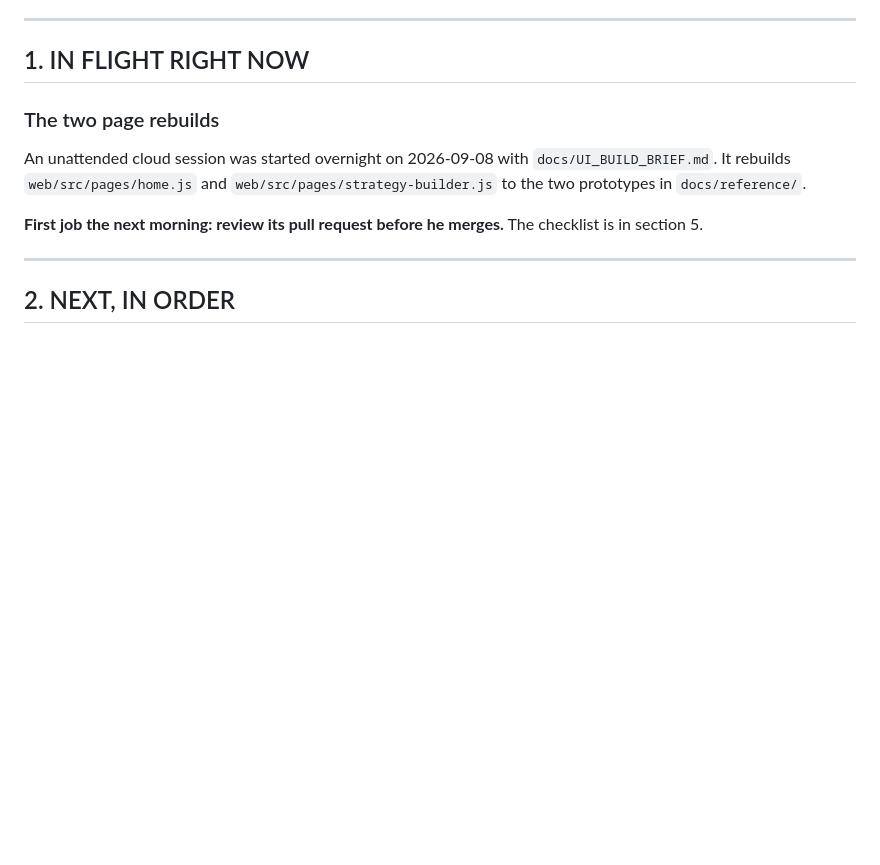
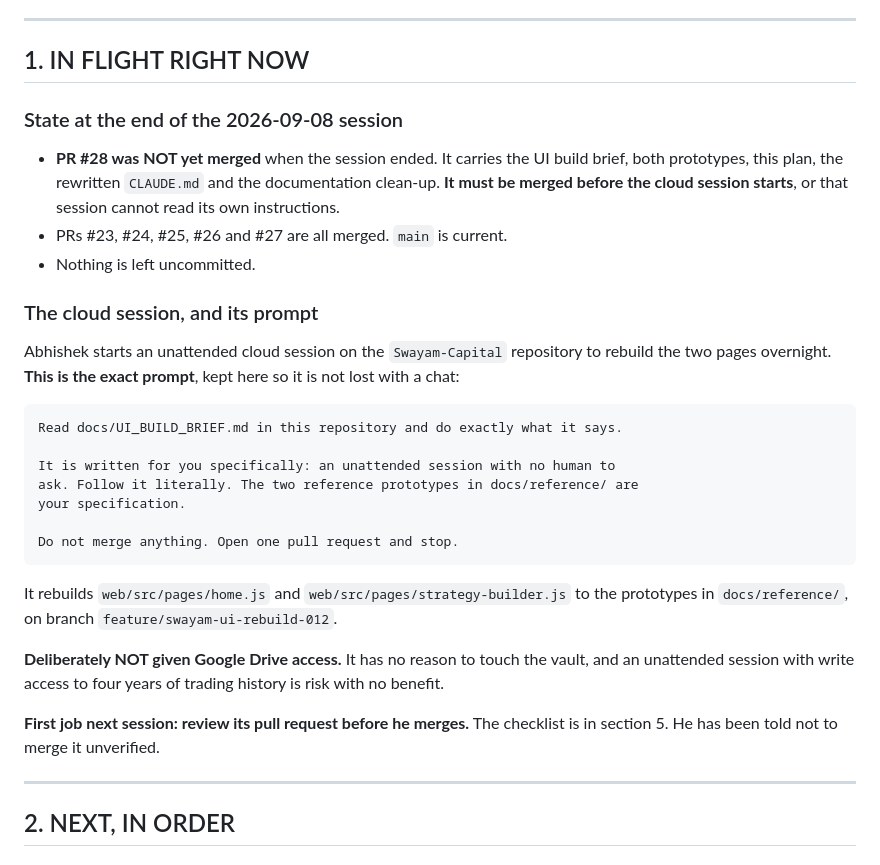
Before and after one commit to Abhishek-POSdesign/Swayam-Capital, a Markdown page: docs/PLAN.md, the part around the change. Drawn GitHub-style; blank space fills up the shorter version.

Commit message:
docs: record the cloud-session prompt and the open PR, so a cleared chat loses nothing
The prompt for the overnight session existed only in the conversation. If the
chat is cleared before the session is started, it is gone. It is now in
PLAN.md section 1 verbatim, along with which PRs are merged, that #28 is not
and must be before the cloud session can read its own brief, and the note that
the session is deliberately not given vault access.

Co-Authored-By: Claude Opus 5 <noreply@anthropic.com>

````diff
--- a/docs/PLAN.md
+++ b/docs/PLAN.md
@@ -23,13 +23,41 @@ than starting a new document. That is the whole system.
 
 ## 1. IN FLIGHT RIGHT NOW
 
-### The two page rebuilds
-An unattended cloud session was started overnight on 2026-09-08 with
-`docs/UI_BUILD_BRIEF.md`. It rebuilds `web/src/pages/home.js` and
-`web/src/pages/strategy-builder.js` to the two prototypes in `docs/reference/`.
+### State at the end of the 2026-09-08 session
 
-**First job the next morning: review its pull request before he merges.**
-The checklist is in section 5.
+- **PR #28 was NOT yet merged** when the session ended. It carries the UI build
+  brief, both prototypes, this plan, the rewritten `CLAUDE.md` and the
+  documentation clean-up. **It must be merged before the cloud session starts**,
+  or that session cannot read its own instructions.
+- PRs #23, #24, #25, #26 and #27 are all merged. `main` is current.
+- Nothing is left uncommitted.
+
+### The cloud session, and its prompt
+
+Abhishek starts an unattended cloud session on the `Swayam-Capital` repository
+to rebuild the two pages overnight. **This is the exact prompt**, kept here so
+it is not lost with a chat:
+
+```
+Read docs/UI_BUILD_BRIEF.md in this repository and do exactly what it says.
+
+It is written for you specifically: an unattended session with no human to
+ask. Follow it literally. The two reference prototypes in docs/reference/ are
+your specification.
+
+Do not merge anything. Open one pull request and stop.
+```
+
+It rebuilds `web/src/pages/home.js` and `web/src/pages/strategy-builder.js` to
+the prototypes in `docs/reference/`, on branch
+`feature/swayam-ui-rebuild-012`.
+
+**Deliberately NOT given Google Drive access.** It has no reason to touch the
+vault, and an unattended session with write access to four years of trading
+history is risk with no benefit.
+
+**First job next session: review its pull request before he merges.** The
+checklist is in section 5. He has been told not to merge it unverified.
 
 ---
 
````
